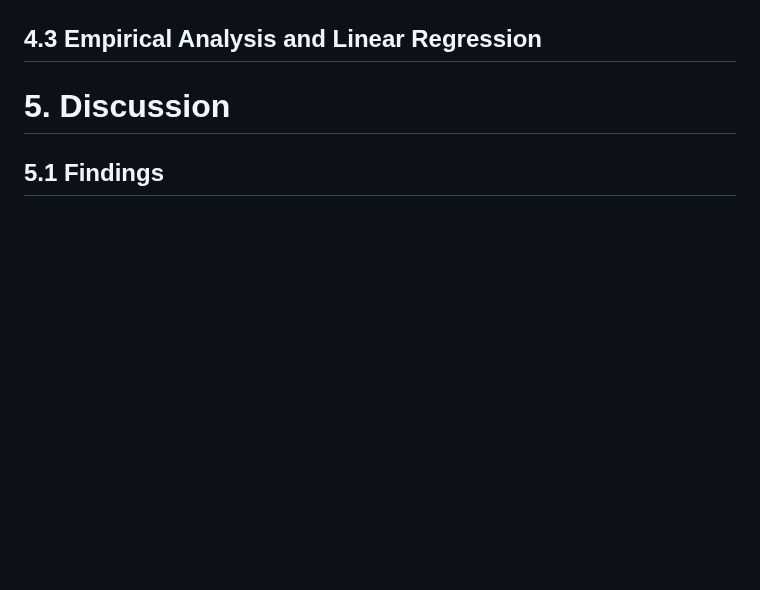
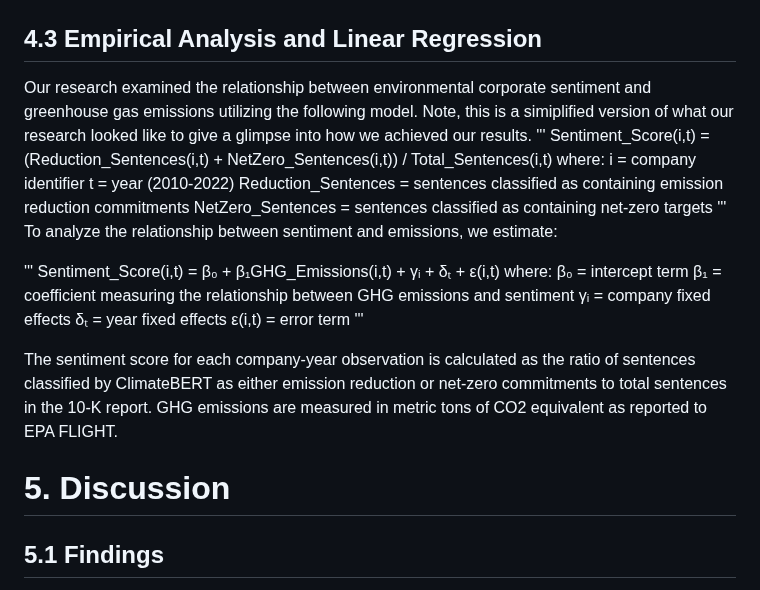
Before and after one commit to umdfiresa2024/research-corporate-sentiment, a Markdown page: README.md, the part around the change. GitHub-like rendering; blank space fills up the shorter version.

Commit message:
Added empirical equation portion

```diff
--- a/README.md
+++ b/README.md
@@ -53,6 +53,28 @@ Only publicly traded companies are required to report 10-K statements. Thus, we
 ![Coefficient plot](Poster%20Stuff/coefficients.png)
 
 ## 4.3 Empirical Analysis and Linear Regression
+Our research examined the relationship between environmental corporate sentiment and greenhouse gas emissions utilizing the following model. Note, this is a simiplified version of what our research looked like to give a glimpse into how we achieved our results.
+'''
+Sentiment_Score(i,t) = (Reduction_Sentences(i,t) + NetZero_Sentences(i,t)) / Total_Sentences(i,t)
+where:
+i = company identifier
+t = year (2010-2022)
+Reduction_Sentences = sentences classified as containing emission reduction commitments
+NetZero_Sentences = sentences classified as containing net-zero targets
+'''
+To analyze the relationship between sentiment and emissions, we estimate:
+
+'''
+Sentiment_Score(i,t) = β₀ + β₁GHG_Emissions(i,t) + γᵢ + δₜ + ε(i,t)
+where:
+β₀ = intercept term
+β₁ = coefficient measuring the relationship between GHG emissions and sentiment
+γᵢ = company fixed effects
+δₜ = year fixed effects
+ε(i,t) = error term
+'''
+
+The sentiment score for each company-year observation is calculated as the ratio of sentences classified by ClimateBERT as either emission reduction or net-zero commitments to total sentences in the 10-K report. GHG emissions are measured in metric tons of CO2 equivalent as reported to EPA FLIGHT.
 
 # 5. Discussion
 
```
